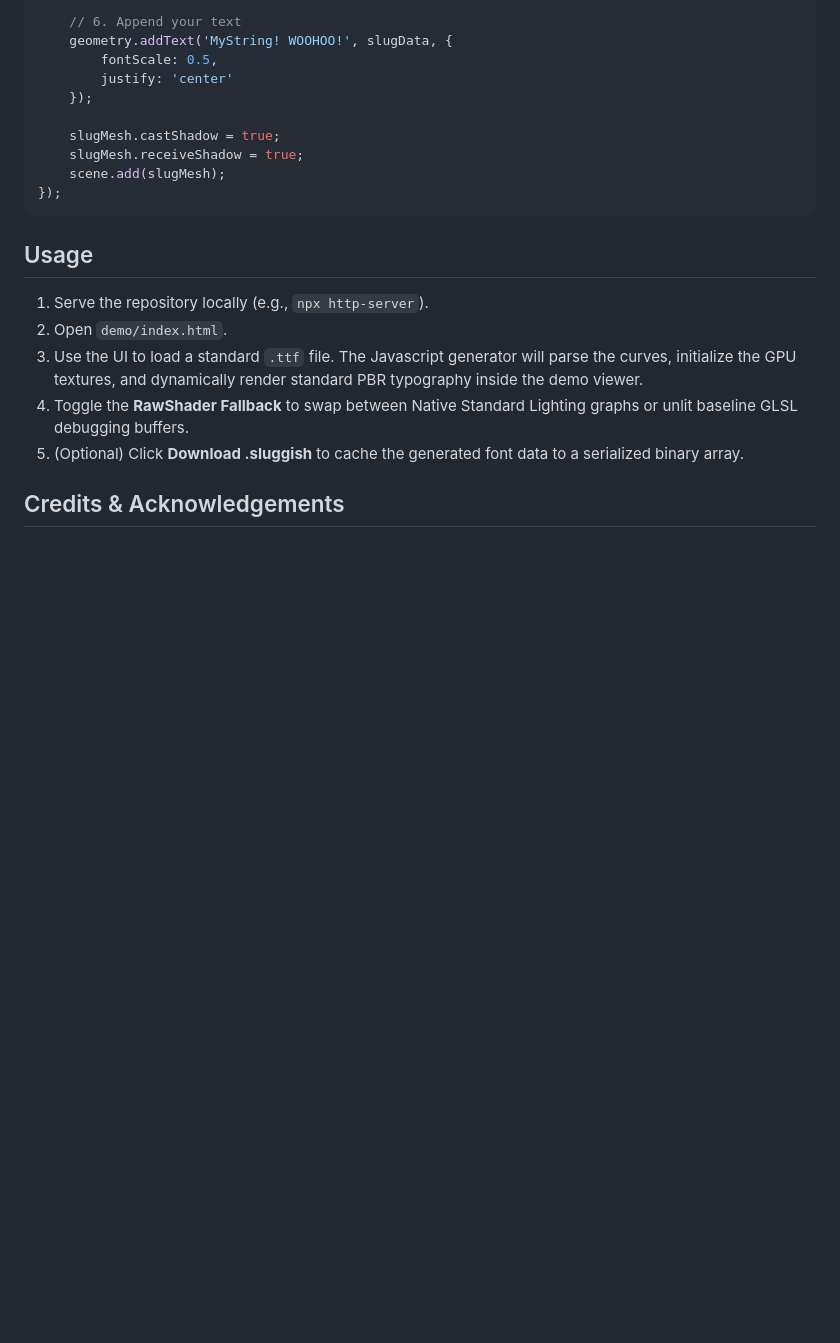
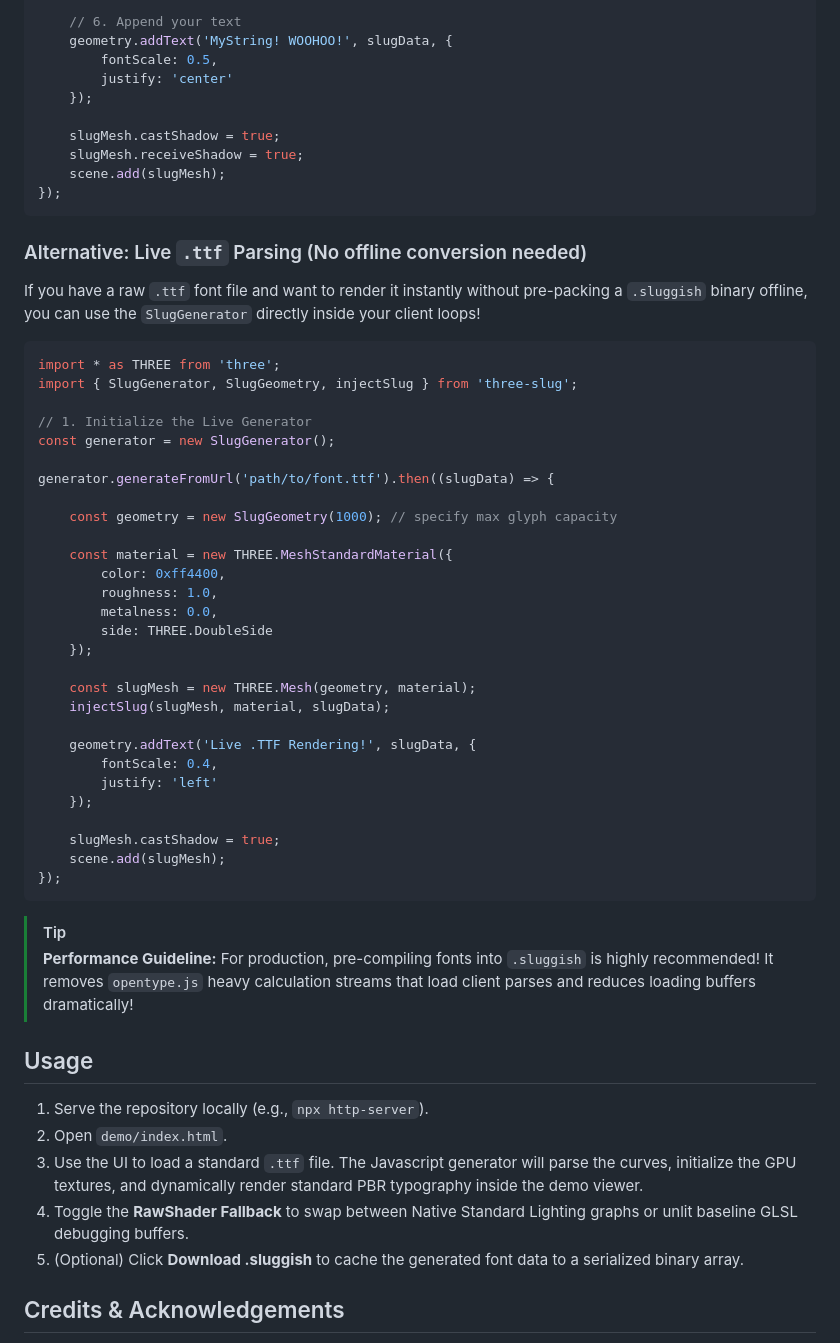
Before and after one commit to manthrax/JSlug, a Markdown page: README.md, the part around the change. Drawn GitHub-style; blank space fills up the shorter version.

Commit message:
Add .ttf live-load option to README for on-the-fly parsing

````diff
--- a/README.md
+++ b/README.md
@@ -66,6 +66,44 @@ new SlugLoader().load('path/to/font.sluggish', (slugData) => {
 });
 ```
 
+### Alternative: Live `.ttf` Parsing (No offline conversion needed)
+
+If you have a raw `.ttf` font file and want to render it instantly without pre-packing a `.sluggish` binary offline, you can use the `SlugGenerator` directly inside your client loops!
+
+```javascript
+import * as THREE from 'three';
+import { SlugGenerator, SlugGeometry, injectSlug } from 'three-slug';
+
+// 1. Initialize the Live Generator
+const generator = new SlugGenerator();
+
+generator.generateFromUrl('path/to/font.ttf').then((slugData) => {
+
+    const geometry = new SlugGeometry(1000); // specify max glyph capacity
+
+    const material = new THREE.MeshStandardMaterial({
+        color: 0xff4400,
+        roughness: 1.0,
+        metalness: 0.0,
+        side: THREE.DoubleSide
+    });
+
+    const slugMesh = new THREE.Mesh(geometry, material);
+    injectSlug(slugMesh, material, slugData);
+
+    geometry.addText('Live .TTF Rendering!', slugData, {
+        fontScale: 0.4,
+        justify: 'left'
+    });
+
+    slugMesh.castShadow = true;
+    scene.add(slugMesh);
+});
+```
+
+> [!TIP]
+> **Performance Guideline:** For production, pre-compiling fonts into `.sluggish` is highly recommended! It removes `opentype.js` heavy calculation streams that load client parses and reduces loading buffers dramatically!
+
 ## Usage
 
 1. Serve the repository locally (e.g., `npx http-server`).
````
